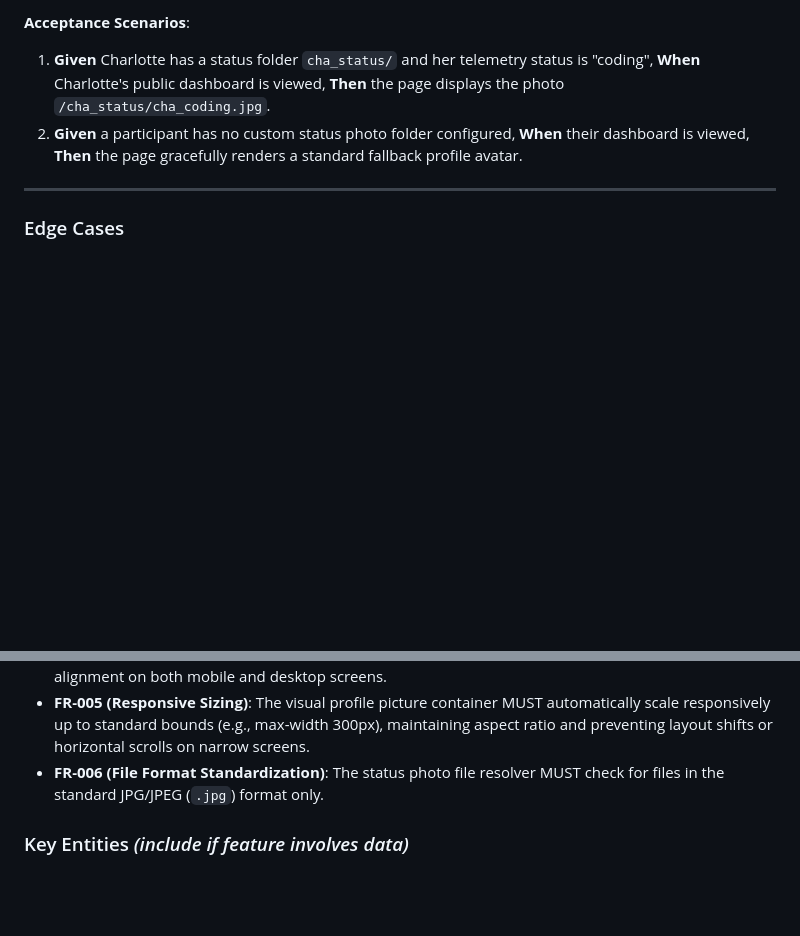
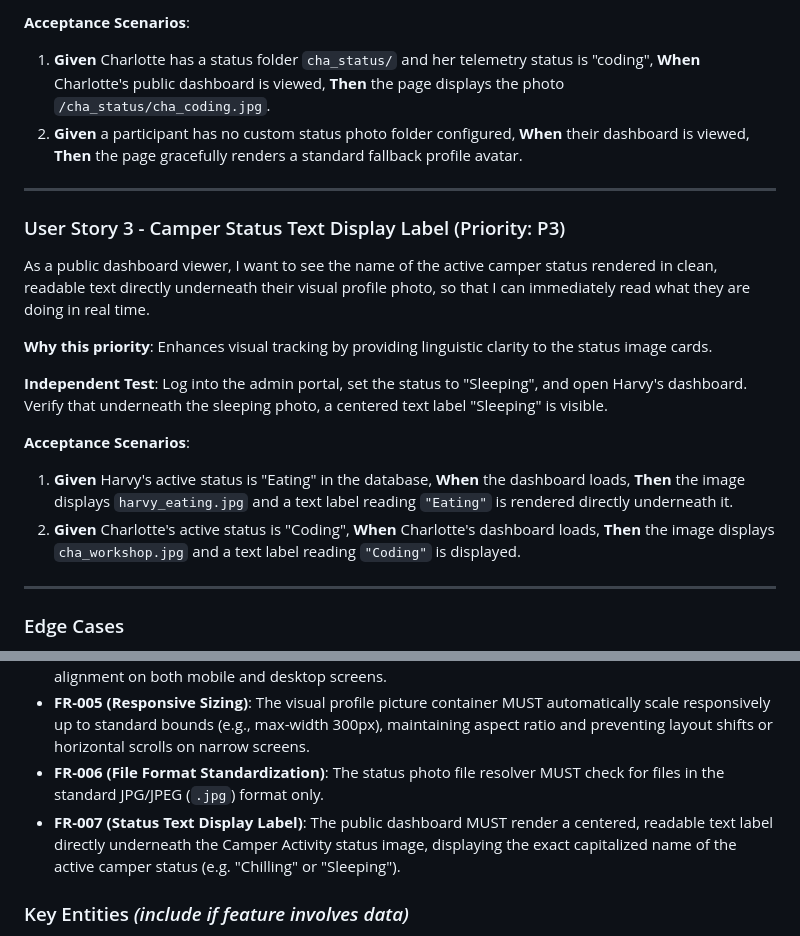
Before and after one commit to harvy4002/open-emfer-v2, a Markdown page: specs/009-camper-profile-status/spec.md, 2 parts joined by grey strips. Rendered like a GitHub page; blank space fills up the shorter version.

Commit message:
spec(009): add camper status text display label user story

```diff
--- a/specs/009-camper-profile-status/spec.md
+++ b/specs/009-camper-profile-status/spec.md
@@ -59,6 +59,21 @@ As a camp participant (Charlotte, Ash, Tina), I want my dashboard to support cus
 
 ---
 
+### User Story 3 - Camper Status Text Display Label (Priority: P3)
+
+As a public dashboard viewer, I want to see the name of the active camper status rendered in clean, readable text directly underneath their visual profile photo, so that I can immediately read what they are doing in real time.
+
+**Why this priority**: Enhances visual tracking by providing linguistic clarity to the status image cards.
+
+**Independent Test**: Log into the admin portal, set the status to "Sleeping", and open Harvy's dashboard. Verify that underneath the sleeping photo, a centered text label "Sleeping" is visible.
+
+**Acceptance Scenarios**:
+
+1. **Given** Harvy's active status is "Eating" in the database, **When** the dashboard loads, **Then** the image displays `harvy_eating.jpg` and a text label reading `"Eating"` is rendered directly underneath it.
+2. **Given** Charlotte's active status is "Coding", **When** Charlotte's dashboard loads, **Then** the image displays `cha_workshop.jpg` and a text label reading `"Coding"` is displayed.
+
+---
+
 ### Edge Cases
 
 - **Missing Status Photo**: If Harvy transitions to a status that has no corresponding photo in the `/harvy_status/` directory (e.g., `harvy_active.jpg`), the dashboard must fall back to a default `harvy_normal.jpg` or fallback avatar without breaking the layout.
@@ -76,6 +91,7 @@ As a camp participant (Charlotte, Ash, Tina), I want my dashboard to support cus
 - **FR-004 (Visual Profile Container)**: The public dashboard MUST render the status photo inside a prominent profile box (resembling a high-contrast profile picture) that maintains proper visual alignment on both mobile and desktop screens.
 - **FR-005 (Responsive Sizing)**: The visual profile picture container MUST automatically scale responsively up to standard bounds (e.g., max-width 300px), maintaining aspect ratio and preventing layout shifts or horizontal scrolls on narrow screens.
 - **FR-006 (File Format Standardization)**: The status photo file resolver MUST check for files in the standard JPG/JPEG (`.jpg`) format only.
+- **FR-007 (Status Text Display Label)**: The public dashboard MUST render a centered, readable text label directly underneath the Camper Activity status image, displaying the exact capitalized name of the active camper status (e.g. "Chilling" or "Sleeping").
 
 ### Key Entities *(include if feature involves data)*
 
```
Also changed, not shown: 1 other file.
